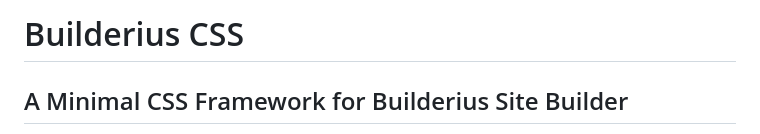
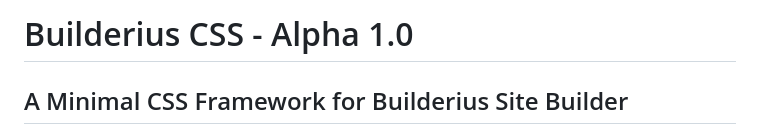
Before and after one commit to builderius/builderius-css-framework, a Markdown page: README.md, the part around the change. Drawn GitHub-style.

Commit message:
Update README.md
added version to the name

```diff
--- a/README.md
+++ b/README.md
@@ -1,4 +1,4 @@
-# Builderius CSS
+# Builderius CSS - Alpha 1.0
 ## A Minimal CSS Framework for Builderius Site Builder
 A minimalist and lightweight starter CSS that prioritizes semantic HTML, uses CSS Variables and simple utility classes. It takes this minimalist approach to CSS frameworks and adapts them to the specific visual builder environment so that it aligns better with the logic of the UI and helps users get a quick start.
 
```
